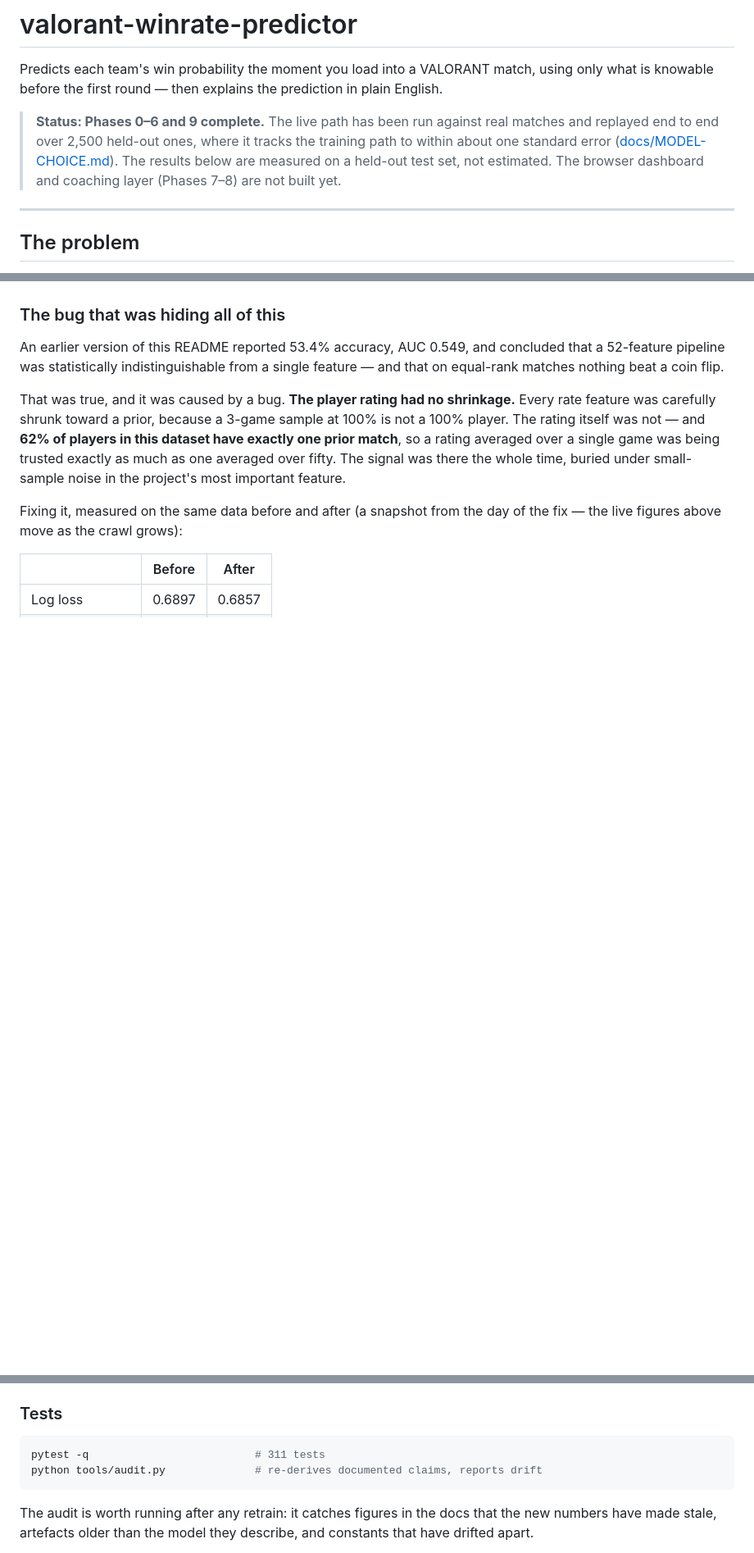
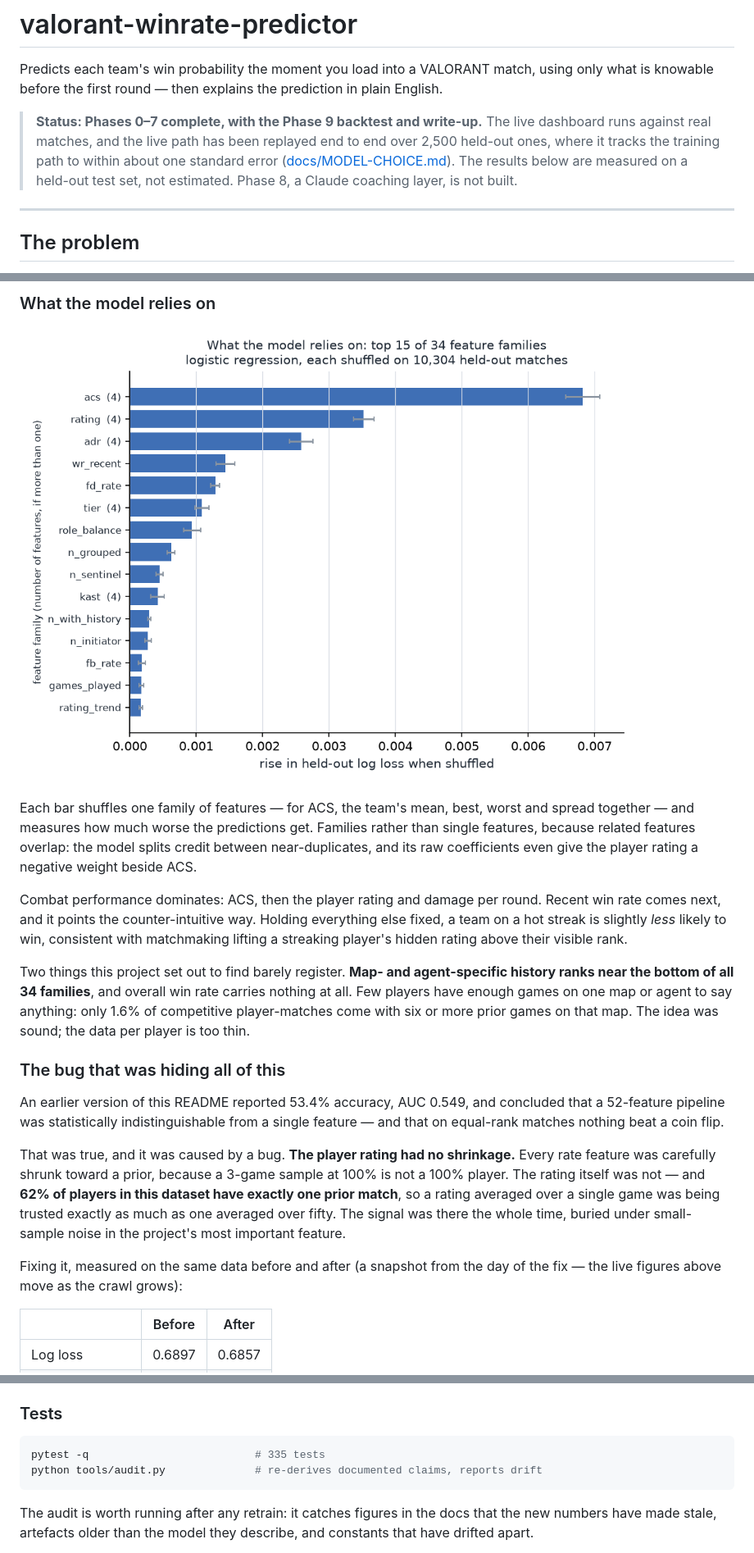
Before and after one commit to fahranalam04-cmd/valorant-winrate-predictor, a Markdown page: README.md, 3 parts joined by grey strips. Shown at 82% size. GitHub-like rendering; pictures changed too: reports/importance.png; blank space fills up the shorter version.

````diff
--- a/README.md
+++ b/README.md
@@ -4,12 +4,13 @@ Predicts each team's win probability the moment you load into a VALORANT match,
 using only what is knowable before the first round — then explains the
 prediction in plain English.
 
-> **Status: Phases 0–6 and 9 complete.** The live path has been run against
-> real matches and replayed end to end over 2,500 held-out ones, where it
-> tracks the training path to within about one standard error
+> **Status: Phases 0–7 complete, with the Phase 9 backtest and write-up.** The
+> live dashboard runs against real matches, and the live path has been
+> replayed end to end over 2,500 held-out ones, where it tracks the training
+> path to within about one standard error
 > ([docs/MODEL-CHOICE.md](docs/MODEL-CHOICE.md)). The results below are
-> measured on a held-out test set, not estimated. The browser dashboard and
-> coaching layer (Phases 7–8) are not built yet.
+> measured on a held-out test set, not estimated. Phase 8, a Claude coaching
+> layer, is not built.
 
 ---
 
@@ -139,3 +163,24 @@ features are contributing signal beyond rank, not rediscovering it.
+### What the model relies on
+
+![Rise in held-out log loss when each feature family is shuffled](reports/importance.png)
+
+Each bar shuffles one family of features — for ACS, the team's mean, best,
+worst and spread together — and measures how much worse the predictions get.
+Families rather than single features, because related features overlap: the
+model splits credit between near-duplicates, and its raw coefficients even
+give the player rating a negative weight beside ACS.
+
+Combat performance dominates: ACS, then the player rating and damage per round.
+Recent win rate comes next, and it points the counter-intuitive way. Holding
+everything else fixed, a team on a hot streak is slightly *less* likely to win,
+consistent with matchmaking lifting a streaking player's hidden rating above
+their visible rank.
+
+Two things this project set out to find barely register. **Map- and
+agent-specific history ranks near the bottom of all 34 families**, and overall
+win rate carries nothing at all. Few players have enough games on one map or
+agent to say anything: only 1.6% of competitive player-matches come with six or
+more prior games on that map. The idea was sound; the data per player is too thin.
 
 ### The bug that was hiding all of this
 
@@ -236,7 +282,7 @@ first and tells you in plain language if anything is missing.
 ### Tests
 
 ```bash
-pytest -q                          # 311 tests
+pytest -q                          # 335 tests
 python tools/audit.py              # re-derives documented claims, reports drift
 ```
 
````
Also changed, not shown: other parts of README.md (+35 -11 lines), docs/MODELING.md (+17 -7 lines), prompts/07-dashboard.md (+3 -0 lines), reports/reliability.png, 14 other files.
